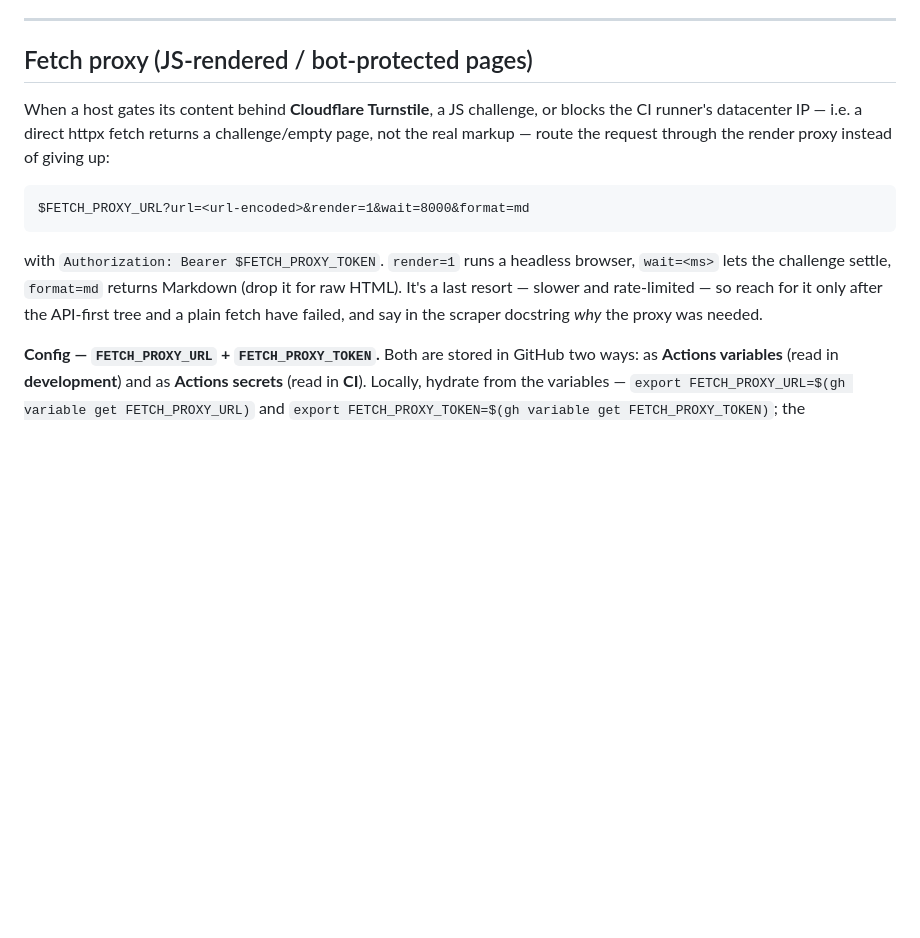
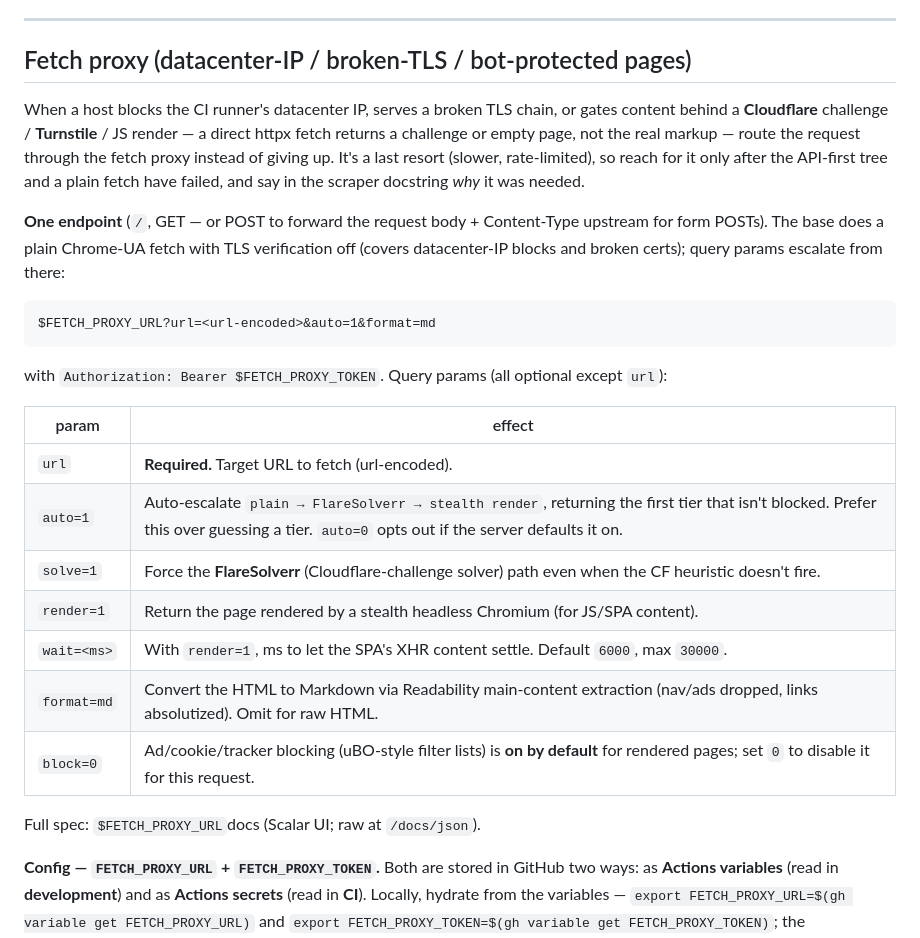
Before and after one commit to intensive-dance/intensive-dance, a Markdown page: AGENTS.md, the part around the change. Rendered like a GitHub page; blank space fills up the shorter version.

Commit message:
docs: document fetch proxy params from OpenAPI spec (auto/solve/render/wait/format/block)

````diff
--- a/AGENTS.md
+++ b/AGENTS.md
@@ -100,22 +100,38 @@ module docstring so the next person doesn't re-investigate:
 
 ---
 
-## Fetch proxy (JS-rendered / bot-protected pages)
+## Fetch proxy (datacenter-IP / broken-TLS / bot-protected pages)
 
-When a host gates its content behind **Cloudflare Turnstile**, a JS challenge,
-or blocks the CI runner's datacenter IP — i.e. a direct httpx fetch returns a
-challenge/empty page, not the real markup — route the request through the render
-proxy instead of giving up:
+When a host blocks the CI runner's datacenter IP, serves a broken TLS chain, or
+gates content behind a **Cloudflare** challenge / **Turnstile** / JS render — a
+direct httpx fetch returns a challenge or empty page, not the real markup — route
+the request through the fetch proxy instead of giving up. It's a last resort
+(slower, rate-limited), so reach for it only after the API-first tree and a plain
+fetch have failed, and say in the scraper docstring *why* it was needed.
+
+**One endpoint** (`/`, GET — or POST to forward the request body + Content-Type
+upstream for form POSTs). The base does a plain Chrome-UA fetch with TLS
+verification off (covers datacenter-IP blocks and broken certs); query params
+escalate from there:
 
 ```
-$FETCH_PROXY_URL?url=<url-encoded>&render=1&wait=8000&format=md
+$FETCH_PROXY_URL?url=<url-encoded>&auto=1&format=md
 ```
 
-with `Authorization: Bearer $FETCH_PROXY_TOKEN`. `render=1` runs a headless
-browser, `wait=<ms>` lets the challenge settle, `format=md` returns Markdown
-(drop it for raw HTML). It's a last resort — slower and rate-limited — so reach
-for it only after the API-first tree and a plain fetch have failed, and say in
-the scraper docstring *why* the proxy was needed.
+with `Authorization: Bearer $FETCH_PROXY_TOKEN`. Query params (all optional
+except `url`):
+
+| param | effect |
+|-------|--------|
+| `url` | **Required.** Target URL to fetch (url-encoded). |
+| `auto=1` | Auto-escalate `plain → FlareSolverr → stealth render`, returning the first tier that isn't blocked. Prefer this over guessing a tier. `auto=0` opts out if the server defaults it on. |
+| `solve=1` | Force the **FlareSolverr** (Cloudflare-challenge solver) path even when the CF heuristic doesn't fire. |
+| `render=1` | Return the page rendered by a stealth headless Chromium (for JS/SPA content). |
+| `wait=<ms>` | With `render=1`, ms to let the SPA's XHR content settle. Default `6000`, max `30000`. |
+| `format=md` | Convert the HTML to Markdown via Readability main-content extraction (nav/ads dropped, links absolutized). Omit for raw HTML. |
+| `block=0` | Ad/cookie/tracker blocking (uBO-style filter lists) is **on by default** for rendered pages; set `0` to disable it for this request. |
+
+Full spec: `$FETCH_PROXY_URL`docs (Scalar UI; raw at `/docs/json`).
 
 **Config — `FETCH_PROXY_URL` + `FETCH_PROXY_TOKEN`.** Both are stored in GitHub
 two ways: as **Actions variables** (read in **development**) and as **Actions
````
